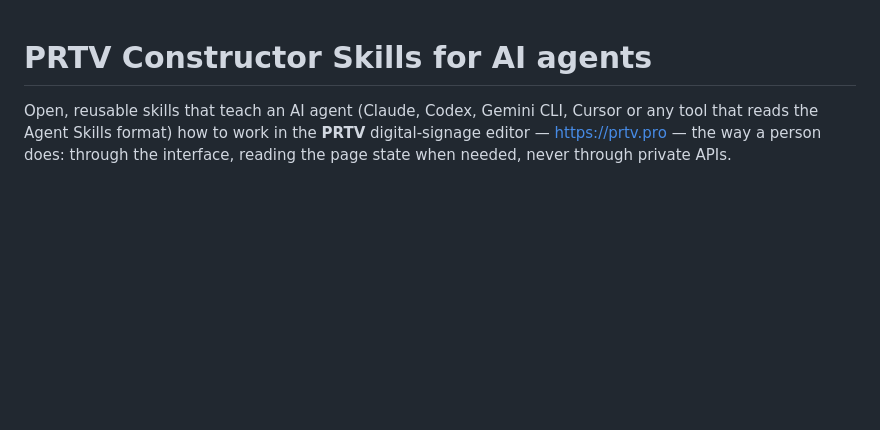
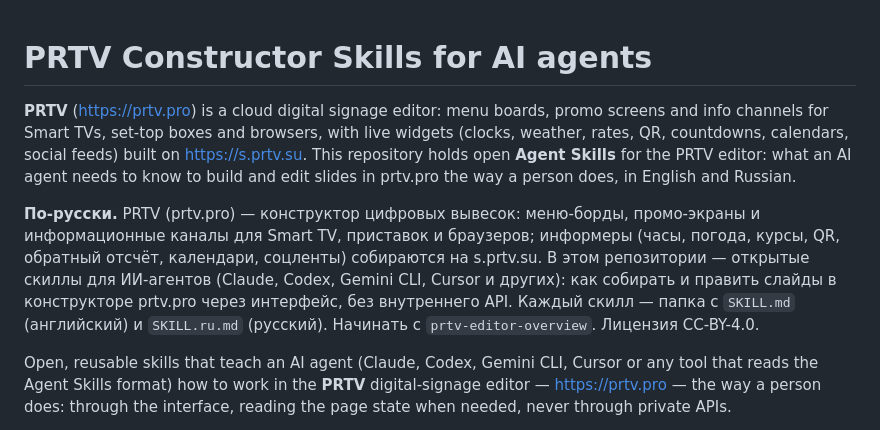
Before and after one commit to prtvbiz-design/prtv-skills, a Markdown page: README.md, the part around the change. GitHub-like rendering; blank space fills up the shorter version.

Commit message:
README: bilingual intro with product context

```diff
--- a/README.md
+++ b/README.md
@@ -1,4 +1,8 @@
 # PRTV Constructor Skills for AI agents
+
+**PRTV** (https://prtv.pro) is a cloud digital signage editor: menu boards, promo screens and info channels for Smart TVs, set-top boxes and browsers, with live widgets (clocks, weather, rates, QR, countdowns, calendars, social feeds) built on https://s.prtv.su. This repository holds open **Agent Skills** for the PRTV editor: what an AI agent needs to know to build and edit slides in prtv.pro the way a person does, in English and Russian.
+
+**По-русски.** PRTV (prtv.pro) — конструктор цифровых вывесок: меню-борды, промо-экраны и информационные каналы для Smart TV, приставок и браузеров; информеры (часы, погода, курсы, QR, обратный отсчёт, календари, соцленты) собираются на s.prtv.su. В этом репозитории — открытые скиллы для ИИ-агентов (Claude, Codex, Gemini CLI, Cursor и других): как собирать и править слайды в конструкторе prtv.pro через интерфейс, без внутреннего API. Каждый скилл — папка с `SKILL.md` (английский) и `SKILL.ru.md` (русский). Начинать с `prtv-editor-overview`. Лицензия CC-BY-4.0.
 
 Open, reusable skills that teach an AI agent (Claude, Codex, Gemini CLI, Cursor or any tool that reads the Agent Skills format) how to work in the **PRTV** digital-signage editor — https://prtv.pro — the way a person does: through the interface, reading the page state when needed, never through private APIs.
 
```
